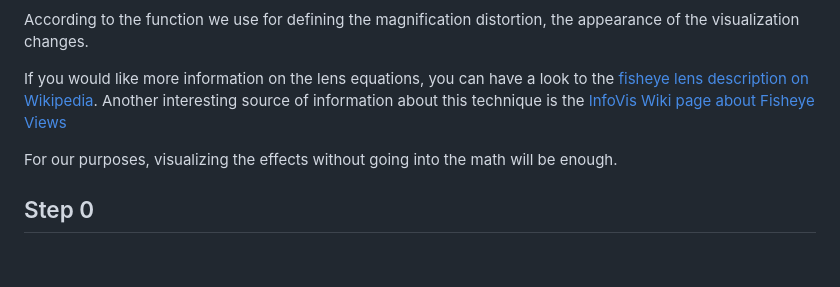
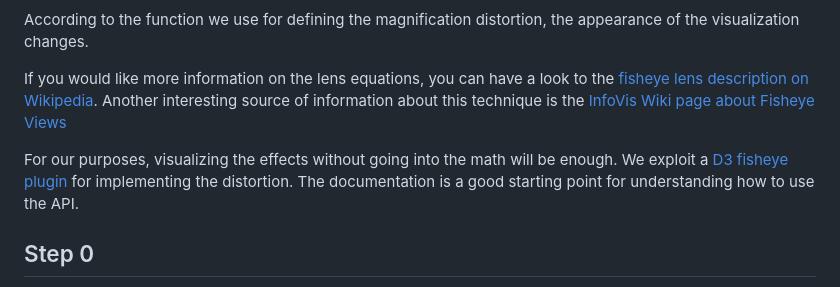
Before and after one commit to davidespano/tdm-intvis, a Markdown page: 05-distortion/README.md, the part around the change. GitHub-like rendering; blank space fills up the shorter version.

```diff
--- a/05-distortion/README.md
+++ b/05-distortion/README.md
@@ -7,7 +7,8 @@ According to the function we use for defining the magnification distortion, the
 
 If you would like more information on the lens equations, you can have a look to the [fisheye lens description on Wikipedia](https://en.wikipedia.org/wiki/Fisheye_lens). Another interesting source of information about this technique is the [InfoVis Wiki page about Fisheye Views](https://infovis-wiki.net/wiki/Fisheye_View)
 
-For our purposes, visualizing the effects without going into the math will be enough.
+For our purposes, visualizing the effects without going into the math will be enough. We exploit a [D3 fisheye plugin](https://github.com/d3/d3-plugins/tree/master/fisheye) for implementing the distortion. The documentation is a good starting point for understanding how to use the API.
+
 
 ## Step 0
 In the first step, we will familiarize with the lens metaphor. We simply display a grid and we drag the lens on top of it for showing how the grid will be distorted. The implementation of the fisheye function is defined into a dedicated D3 plugin.
```
Also changed, not shown: 04-brush/README.md (+4 -0 lines), 04-brush/multiple-view-table.png (added), 1 other file.
